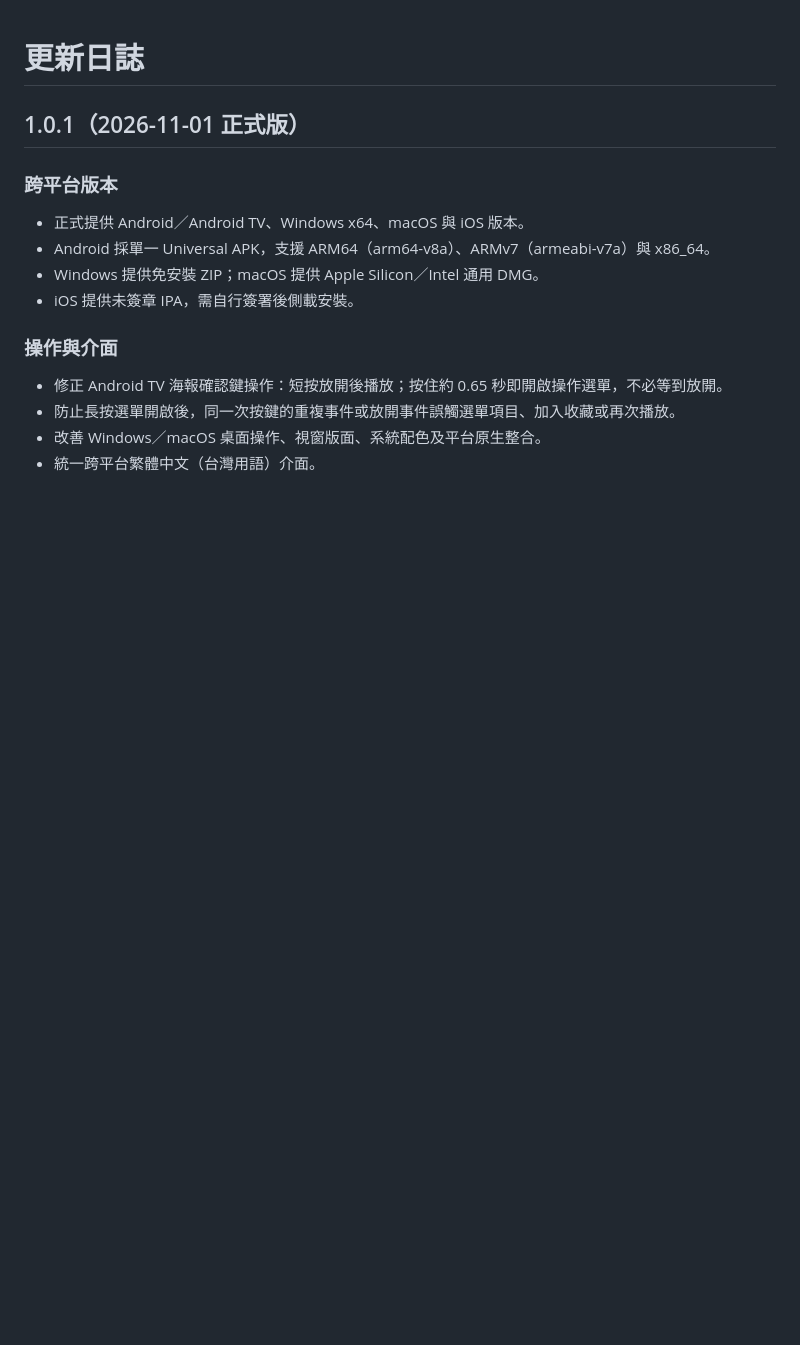
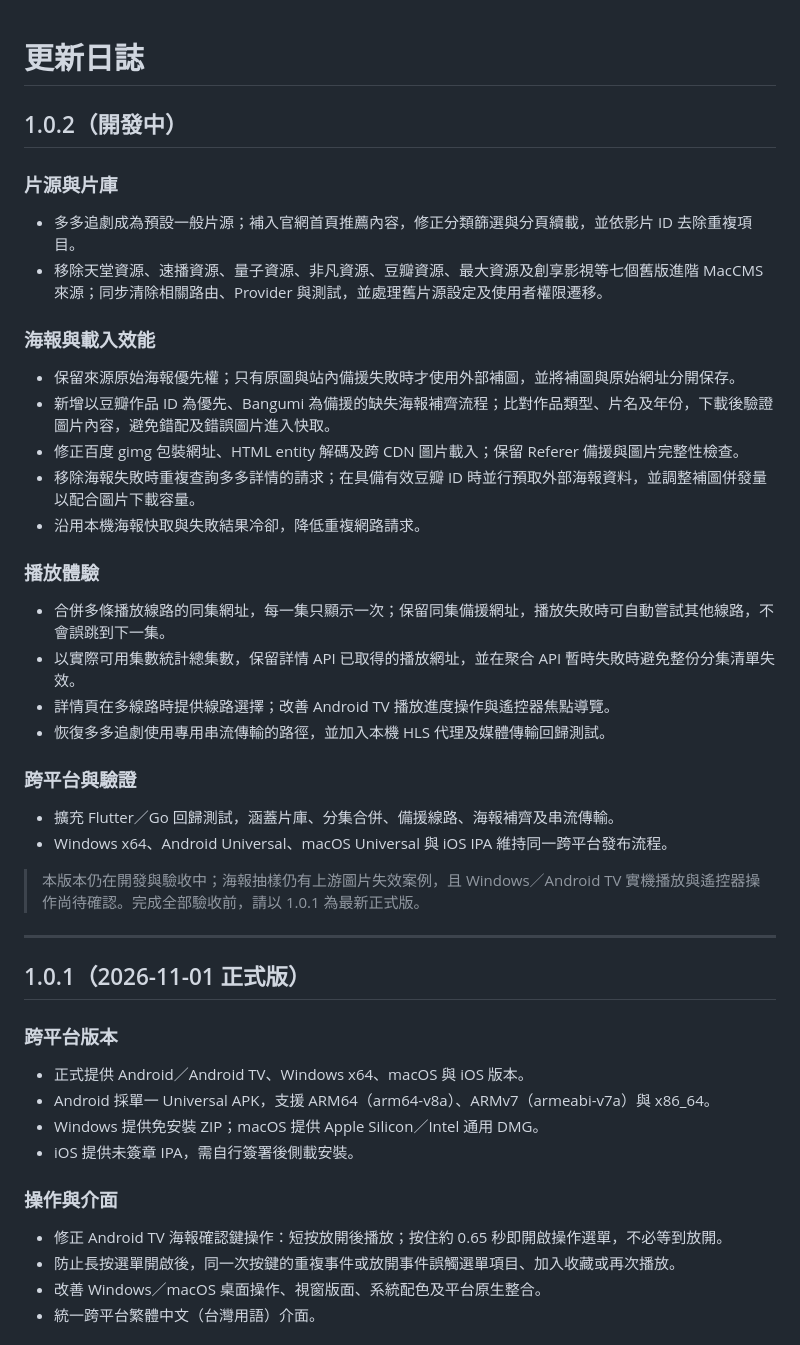
Before and after one commit to DickyR15/D-TV, a Markdown page: CHANGELOG.md, the part around the change. Drawn GitHub-style; blank space fills up the shorter version.

Commit message:
docs: add D TV 1.0.2 development changelog

```diff
--- a/CHANGELOG.md
+++ b/CHANGELOG.md
@@ -1,4 +1,31 @@
 # 更新日誌
+
+## 1.0.2（開發中）
+
+### 片源與片庫
+- 多多追劇成為預設一般片源；補入官網首頁推薦內容，修正分類篩選與分頁續載，並依影片 ID 去除重複項目。
+- 移除天堂資源、速播資源、量子資源、非凡資源、豆瓣資源、最大資源及創享影視等七個舊版進階 MacCMS 來源；同步清除相關路由、Provider 與測試，並處理舊片源設定及使用者權限遷移。
+
+### 海報與載入效能
+- 保留來源原始海報優先權；只有原圖與站內備援失敗時才使用外部補圖，並將補圖與原始網址分開保存。
+- 新增以豆瓣作品 ID 為優先、Bangumi 為備援的缺失海報補齊流程；比對作品類型、片名及年份，下載後驗證圖片內容，避免錯配及錯誤圖片進入快取。
+- 修正百度 gimg 包裝網址、HTML entity 解碼及跨 CDN 圖片載入；保留 Referer 備援與圖片完整性檢查。
+- 移除海報失敗時重複查詢多多詳情的請求；在具備有效豆瓣 ID 時並行預取外部海報資料，並調整補圖併發量以配合圖片下載容量。
+- 沿用本機海報快取與失敗結果冷卻，降低重複網路請求。
+
+### 播放體驗
+- 合併多條播放線路的同集網址，每一集只顯示一次；保留同集備援網址，播放失敗時可自動嘗試其他線路，不會誤跳到下一集。
+- 以實際可用集數統計總集數，保留詳情 API 已取得的播放網址，並在聚合 API 暫時失敗時避免整份分集清單失效。
+- 詳情頁在多線路時提供線路選擇；改善 Android TV 播放進度操作與遙控器焦點導覽。
+- 恢復多多追劇使用專用串流傳輸的路徑，並加入本機 HLS 代理及媒體傳輸回歸測試。
+
+### 跨平台與驗證
+- 擴充 Flutter／Go 回歸測試，涵蓋片庫、分集合併、備援線路、海報補齊及串流傳輸。
+- Windows x64、Android Universal、macOS Universal 與 iOS IPA 維持同一跨平台發布流程。
+
+> 本版本仍在開發與驗收中；海報抽樣仍有上游圖片失效案例，且 Windows／Android TV 實機播放與遙控器操作尚待確認。完成全部驗收前，請以 1.0.1 為最新正式版。
+
+---
 
 ## 1.0.1（2026-11-01 正式版）
 
```
